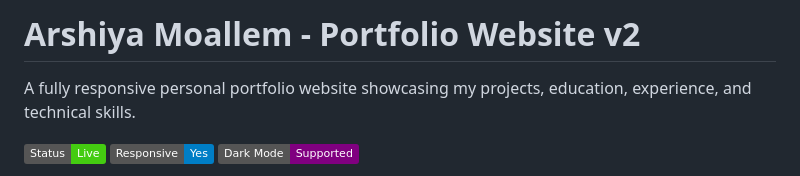
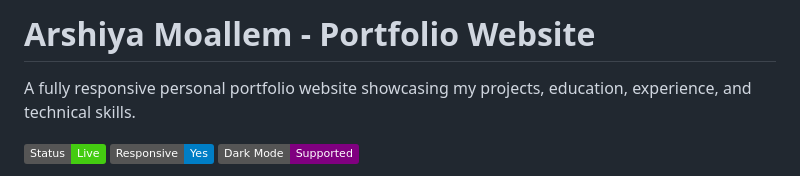
Before and after one commit to arshiyamoallem/Portfolio-Website-v2, a Markdown page: README.md, the part around the change. Rendered like a GitHub page; badges without logos.

```diff
--- a/README.md
+++ b/README.md
@@ -1,4 +1,4 @@
-# Arshiya Moallem - Portfolio Website v2
+# Arshiya Moallem - Portfolio Website
 
 A fully responsive personal portfolio website showcasing my projects, education, experience, and technical skills.
 
```
